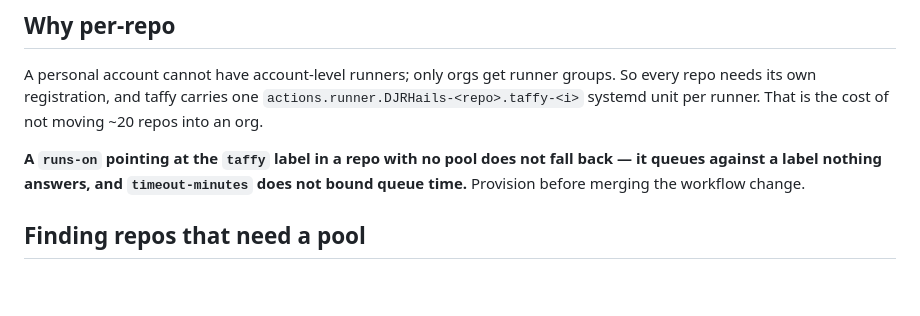
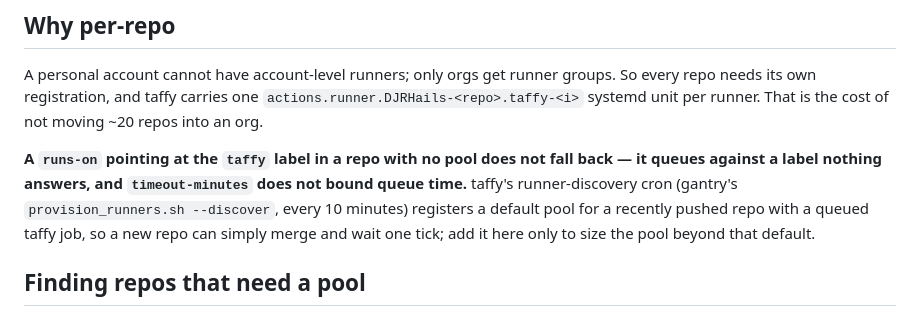
Before and after one commit to DJRHails/dotfiles, a Markdown page: modules/ci-runners/README.md, the part around the change. GitHub-like rendering; blank space fills up the shorter version.

Commit message:
fix: resolve code review findings for PR #183
- F1 (P2) fixed: ci-runners README still said to provision before
  merging; point it at the discovery cron, keep runners.conf for sizing.
- F2 (P3) left for the author: merge after gantry#1494.

```diff
--- a/modules/ci-runners/README.md
+++ b/modules/ci-runners/README.md
@@ -17,7 +17,10 @@ cost of not moving ~20 repos into an org.
 
 **A `runs-on` pointing at the `taffy` label in a repo with no pool does not fall
 back — it queues against a label nothing answers, and `timeout-minutes` does not
-bound queue time.** Provision before merging the workflow change.
+bound queue time.** taffy's runner-discovery cron (gantry's
+`provision_runners.sh --discover`, every 10 minutes) registers a default pool
+for a recently pushed repo with a queued taffy job, so a new repo can simply
+merge and wait one tick; add it here only to size the pool beyond that default.
 
 ## Finding repos that need a pool
 
```
